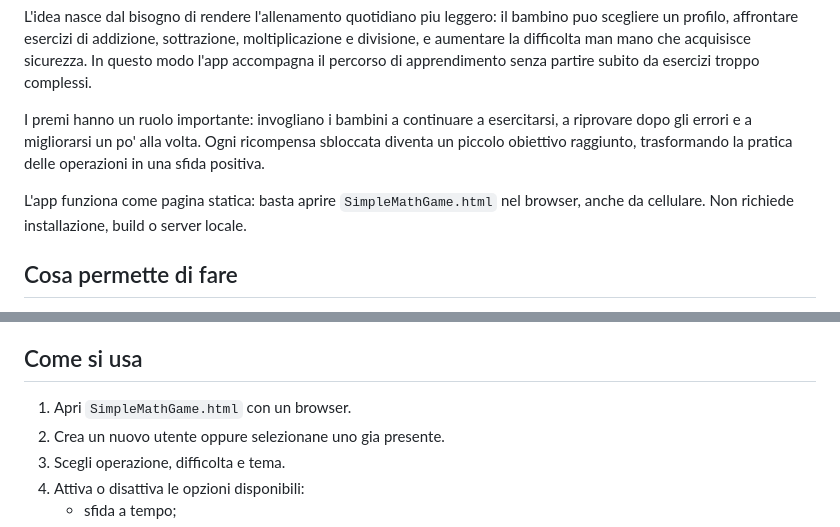
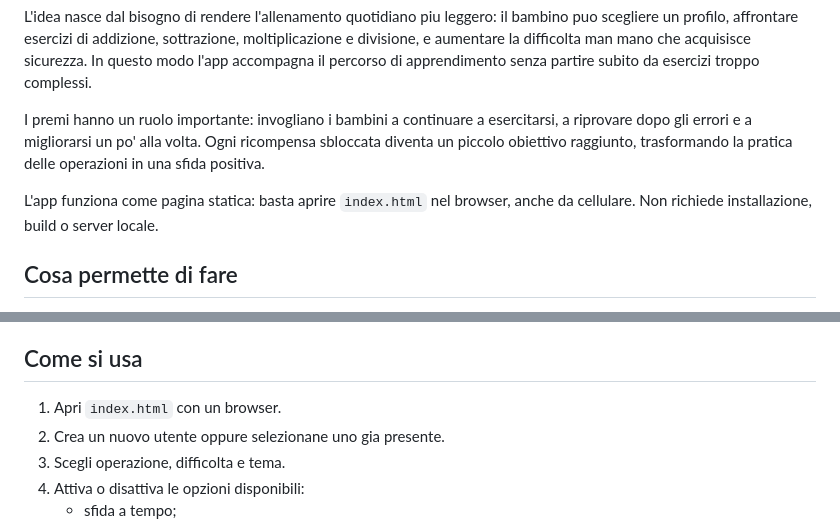
Before and after one commit to attsta/SimpleMathGame, a Markdown page: README.md, 2 parts joined by grey strips. GitHub-like rendering.

Commit message:
Update README to reference index.html instead of SimpleMathGame.html

```diff
--- a/README.md
+++ b/README.md
@@ -6,7 +6,7 @@ L'idea nasce dal bisogno di rendere l'allenamento quotidiano piu leggero: il bam
 
 I premi hanno un ruolo importante: invogliano i bambini a continuare a esercitarsi, a riprovare dopo gli errori e a migliorarsi un po' alla volta. Ogni ricompensa sbloccata diventa un piccolo obiettivo raggiunto, trasformando la pratica delle operazioni in una sfida positiva.
 
-L'app funziona come pagina statica: basta aprire `SimpleMathGame.html` nel browser, anche da cellulare. Non richiede installazione, build o server locale.
+L'app funziona come pagina statica: basta aprire `index.html` nel browser, anche da cellulare. Non richiede installazione, build o server locale.
 
 ## Cosa permette di fare
 
@@ -18,7 +18,7 @@ Sono disponibili anche temi colore, suoni opzionali e una tastiera numerica pers
 
 ## Come si usa
 
-1. Apri `SimpleMathGame.html` con un browser.
+1. Apri `index.html` con un browser.
 2. Crea un nuovo utente oppure selezionane uno gia presente.
 3. Scegli operazione, difficolta e tema.
 4. Attiva o disattiva le opzioni disponibili:
```
